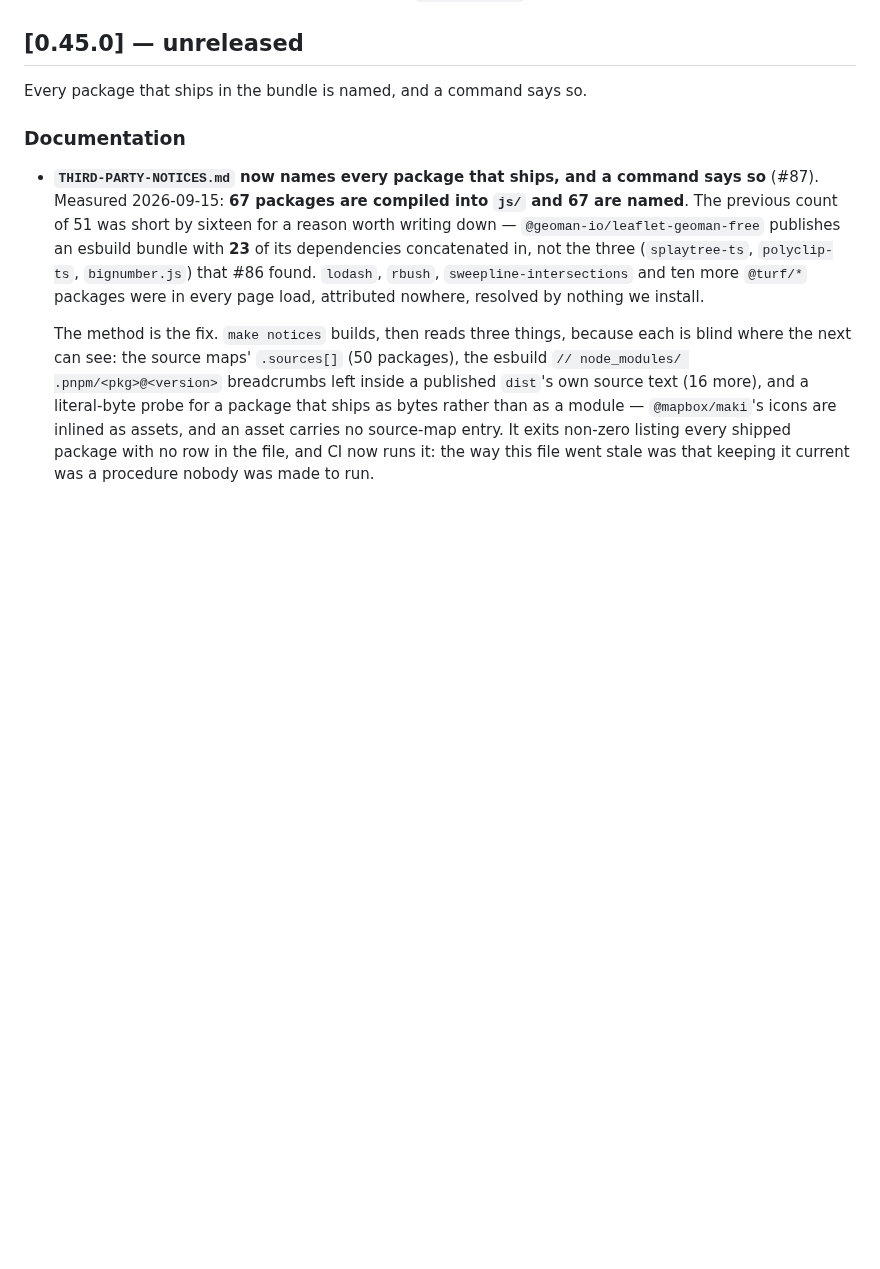
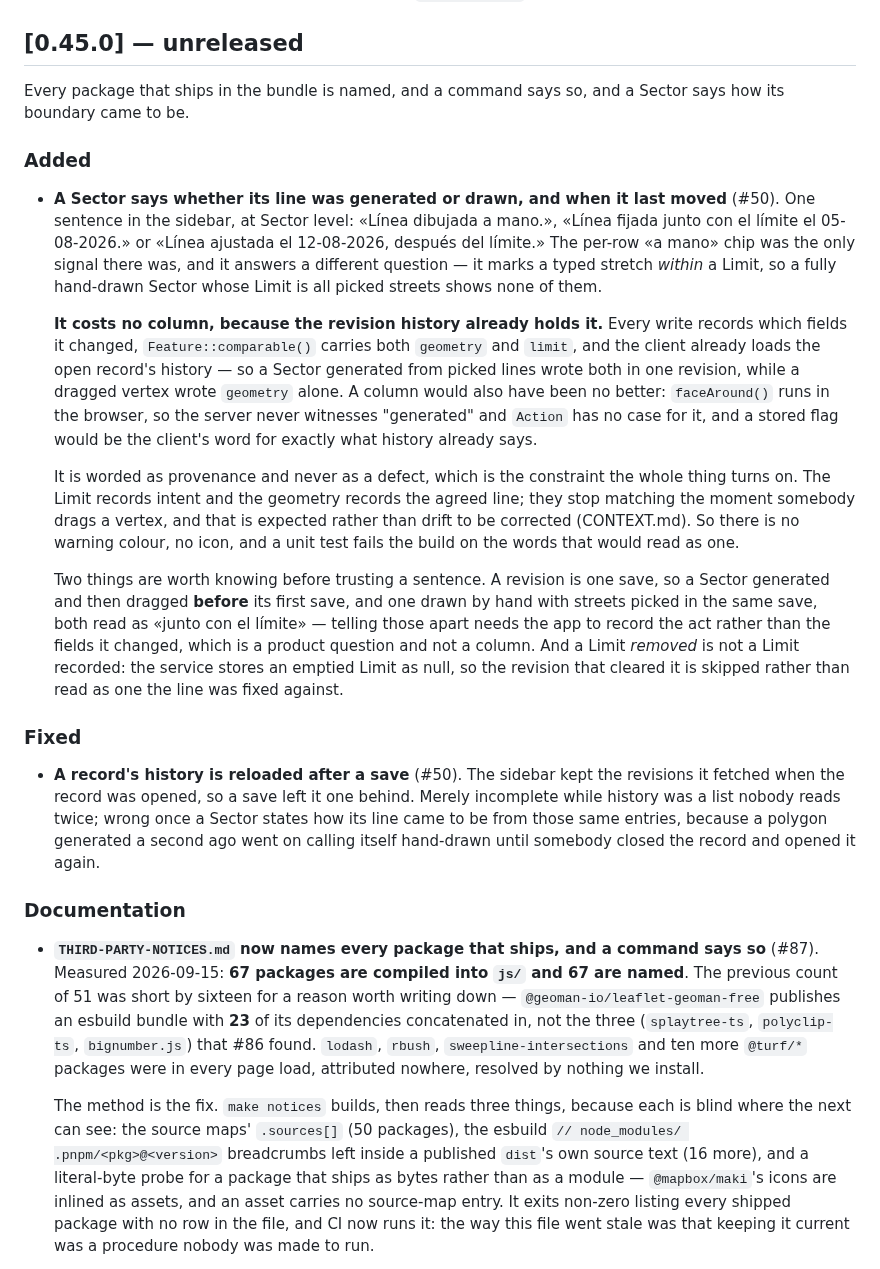
Before and after one commit to APS-Conecta/territorio, a Markdown page: CHANGELOG.md, the part around the change. Rendered like a GitHub page; blank space fills up the shorter version.

```diff
--- a/CHANGELOG.md
+++ b/CHANGELOG.md
@@ -48,7 +48,46 @@ A Location quality can be corrected on its own.
 
 ## [0.45.0] — unreleased
 
-Every package that ships in the bundle is named, and a command says so.
+Every package that ships in the bundle is named, and a command says so, and a Sector says how its
+boundary came to be.
+
+### Added
+
+- **A Sector says whether its line was generated or drawn, and when it last moved** (#50). One
+  sentence in the sidebar, at Sector level: «Línea dibujada a mano.», «Línea fijada junto con el
+  límite el 05-08-2026.» or «Línea ajustada el 12-08-2026, después del límite.» The per-row «a
+  mano» chip was the only signal there was, and it answers a different question — it marks a typed
+  stretch *within* a Limit, so a fully hand-drawn Sector whose Limit is all picked streets shows
+  none of them.
+
+  **It costs no column, because the revision history already holds it.** Every write records which
+  fields it changed, `Feature::comparable()` carries both `geometry` and `limit`, and the client
+  already loads the open record's history — so a Sector generated from picked lines wrote both in
+  one revision, while a dragged vertex wrote `geometry` alone. A column would also have been no
+  better: `faceAround()` runs in the browser, so the server never witnesses "generated" and
+  `Action` has no case for it, and a stored flag would be the client's word for exactly what
+  history already says.
+
+  It is worded as provenance and never as a defect, which is the constraint the whole thing turns
+  on. The Limit records intent and the geometry records the agreed line; they stop matching the
+  moment somebody drags a vertex, and that is expected rather than drift to be corrected
+  (CONTEXT.md). So there is no warning colour, no icon, and a unit test fails the build on the
+  words that would read as one.
+
+  Two things are worth knowing before trusting a sentence. A revision is one save, so a Sector
+  generated and then dragged **before** its first save, and one drawn by hand with streets picked
+  in the same save, both read as «junto con el límite» — telling those apart needs the app to
+  record the act rather than the fields it changed, which is a product question and not a column.
+  And a Limit *removed* is not a Limit recorded: the service stores an emptied Limit as null, so
+  the revision that cleared it is skipped rather than read as one the line was fixed against.
+
+### Fixed
+
+- **A record's history is reloaded after a save** (#50). The sidebar kept the revisions it fetched
+  when the record was opened, so a save left it one behind. Merely incomplete while history was a
+  list nobody reads twice; wrong once a Sector states how its line came to be from those same
+  entries, because a polygon generated a second ago went on calling itself hand-drawn until
+  somebody closed the record and opened it again.
 
 ### Documentation
 
```
Also changed, not shown: docs/adr/0018-boundary-provenance-is-read-from-history-not-stored.md (added, +40 -0 lines).
